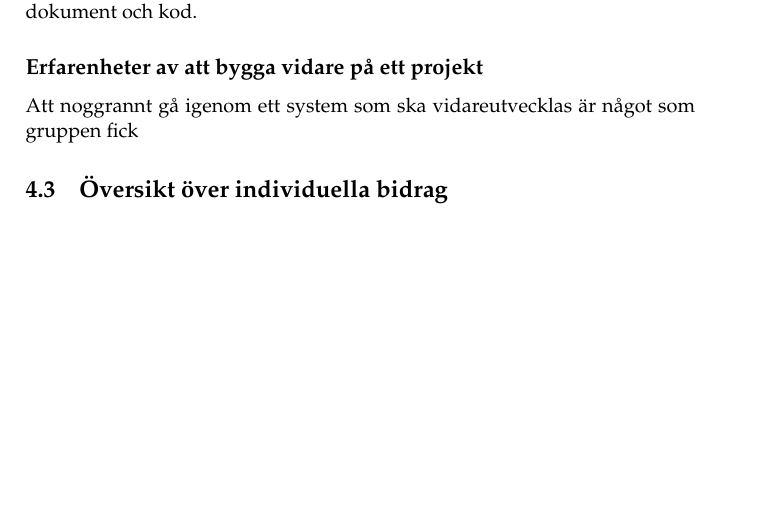
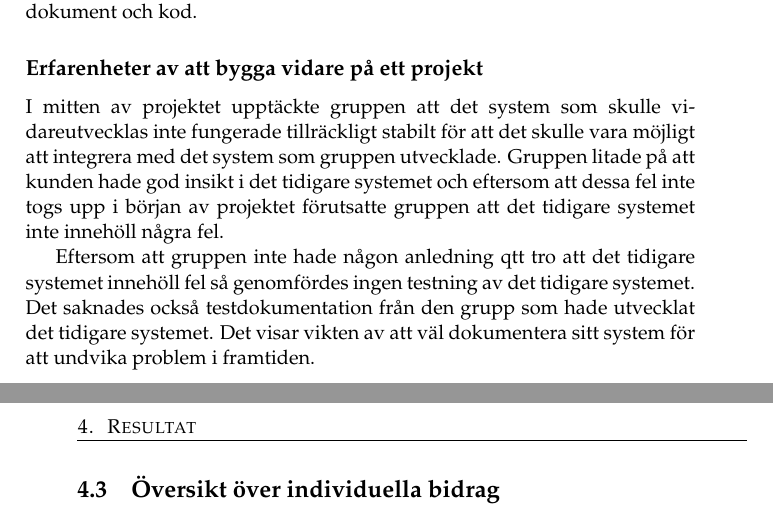
Before and after one commit to PUM-9/kandidatrapport, a LaTeX thesis (demophd.tex, which reads results.tex): part of page 23 of 43 before the commit and two parts of pages 23 and 24 of 43 after it, the two joined at a grey line, cut so that both start at the same text, the shorter picture padded with empty space. Compiled offline with pdfLaTeX.

Commit message:
Added to experiences

```diff
--- a/results.tex
+++ b/results.tex
@@ -53,7 +53,9 @@ Kvalité har varit viktigt för gruppen och kvalitetsansvarig har gjort ett bra
 
 \subsection{Erfarenheter av att bygga vidare på ett projekt}
 
-Att noggrannt gå igenom ett system som ska vidareutvecklas är något som gruppen fick
+I mitten av projektet upptäckte gruppen att det system som skulle vidareutvecklas inte fungerade tillräckligt stabilt för att det skulle vara möjligt att integrera med det system som gruppen utvecklade. Gruppen litade på att kunden hade god insikt i det tidigare systemet och eftersom att dessa fel inte togs upp i början av projektet förutsatte gruppen att det tidigare systemet inte innehöll några fel.
+
+Eftersom att gruppen inte hade någon anledning qtt tro att det tidigare systemet innehöll fel så genomfördes ingen testning av det tidigare systemet. Det saknades också testdokumentation från den grupp som hade utvecklat det tidigare systemet. Det visar vikten av att väl dokumentera sitt system för att undvika problem i framtiden.
 
 \section{Översikt över individuella bidrag}
 
```
